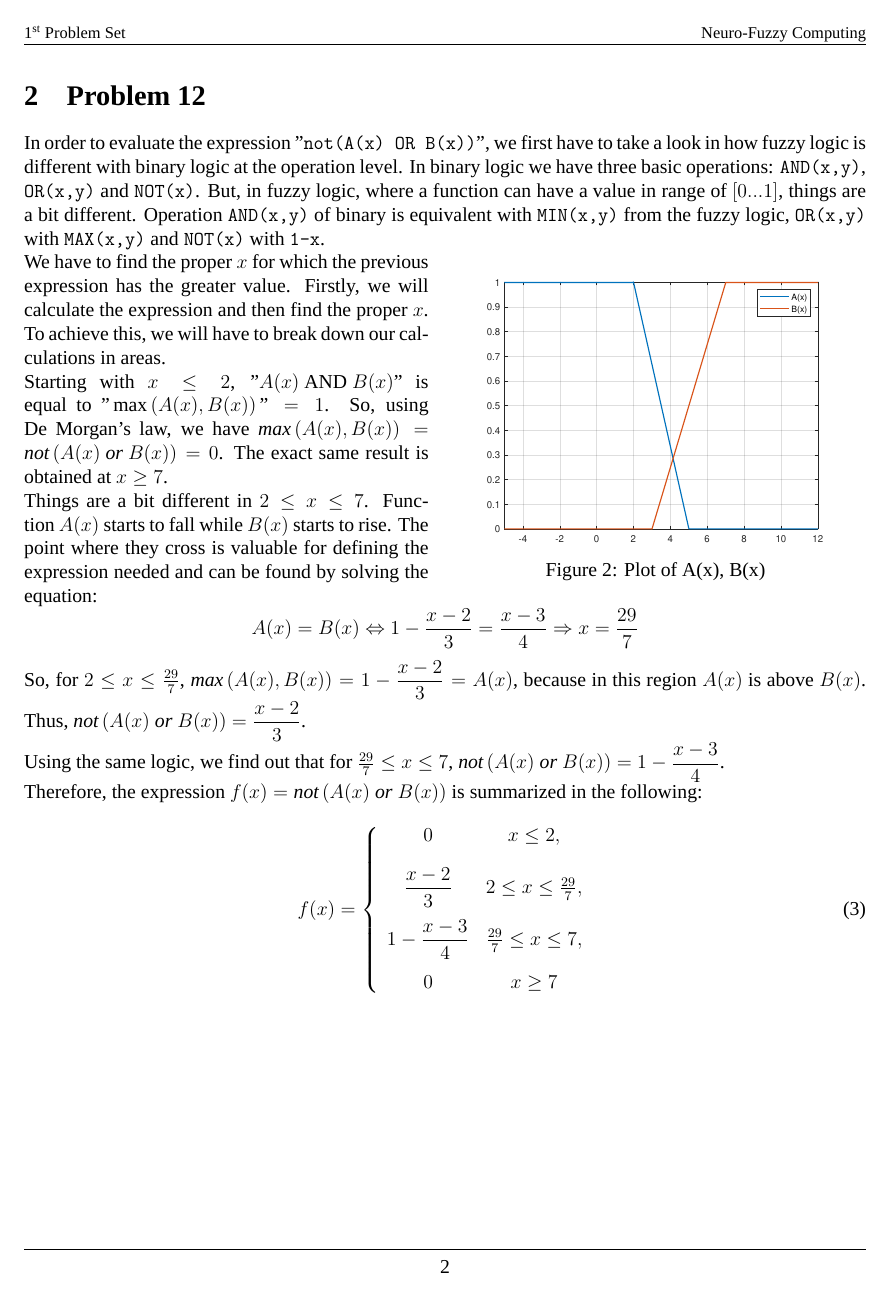
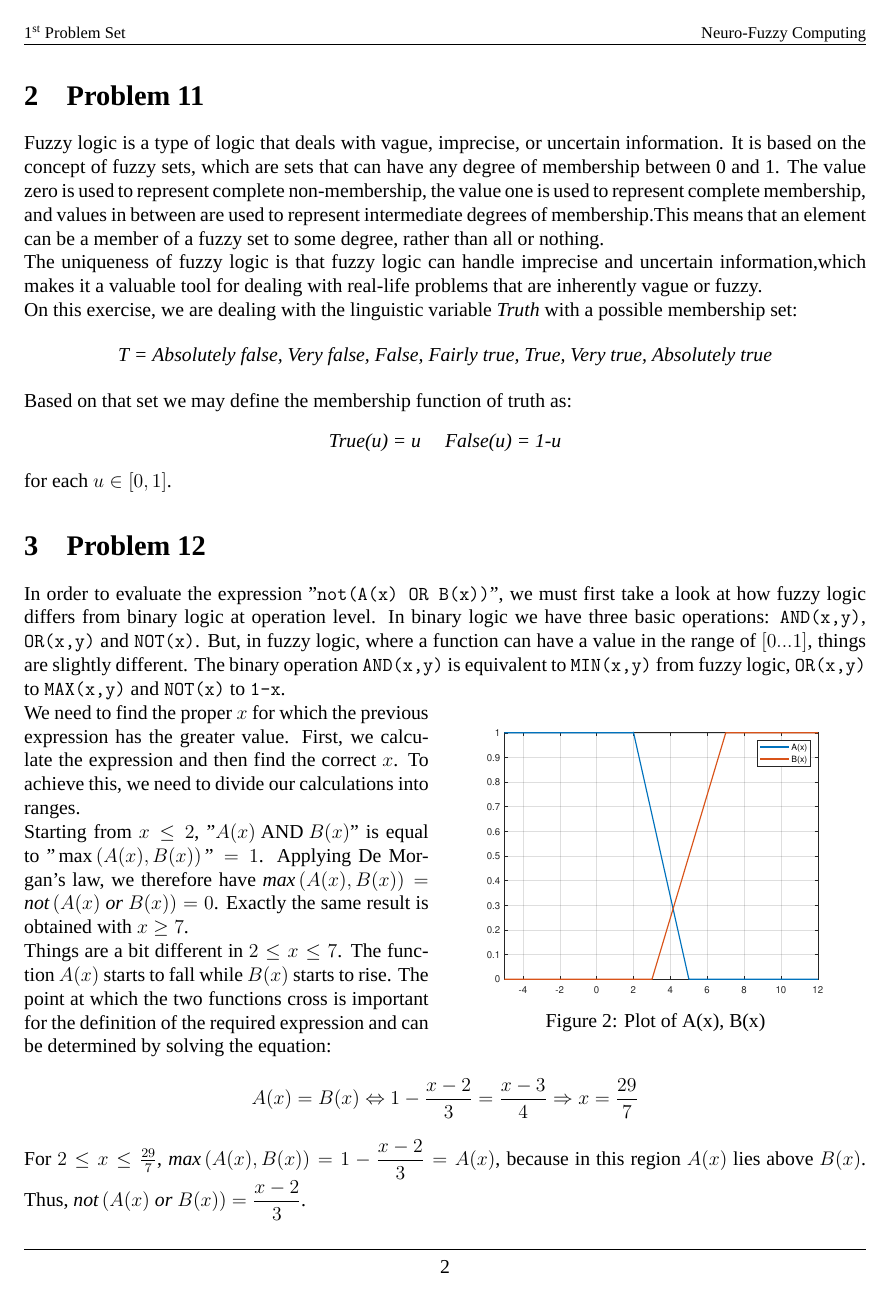
Before and after one commit to nikosstyl/Neuro-fuzzy-Problem-Set-1, a LaTeX document (Report/Report.tex, which reads Report/Sources/problem11.tex, Report/Sources/problem12.tex): page 3 of 3 before the commit and page 3 of 4 after it. Compiled offline with XeLaTeX; a missing font is replaced by an installed copy or a similar font.

Commit message:
problem11

```diff
--- /dev/null
+++ b/Report/Sources/problem11.tex
@@ -0,0 +1,18 @@
+% !TeX spellcheck = en_US
+\section{Problem 11}
+
+Fuzzy logic is a type of logic that deals with vague, imprecise, or uncertain information. It is based on the concept of fuzzy sets, which are sets that can have any degree of membership between 0 and 1.  The value zero is used to represent complete non-membership, the value one is used to represent complete membership, and values in between are used to represent intermediate degrees of membership.This means that an element can be a member of a fuzzy set to some degree, rather than all or nothing.
+
+The uniqueness of fuzzy logic is that fuzzy logic can handle imprecise and uncertain information,which makes it a valuable tool for dealing with real-life problems that are inherently vague or fuzzy.
+
+On this exercise, we are dealing with the linguistic variable \textit{Truth} with a possible membership set:
+
+\begin{center}
+	\textit{T = {Absolutely false, Very false, False, Fairly true, True, Very true, Absolutely true}}
+\end{center}
+
+Based on that set we may define the membership function of truth as:
+\begin{center}
+	\textit{True(u) = u \hspace{3mm}  False(u) = 1-u}
+\end{center}
+for each $u \in [0, 1]$.
--- a/Report/Sources/problem12.tex
+++ b/Report/Sources/problem12.tex
@@ -1,9 +1,9 @@
 % !TeX spellcheck = en_US
 \section{Problem 12}
 
-In order to evaluate the expression "\verb|not(A(x) OR B(x))|", we first have to take a look in how fuzzy logic is different with binary logic at the operation level.
-In binary logic we have three basic operations: \verb*|AND(x,y)|, \verb*|OR(x,y)| and \verb*|NOT(x)|. But, in fuzzy logic, where a function can have a value in range of $\left[0...1\right]$, things are a bit different.
-Operation \verb*|AND(x,y)| of binary is equivalent with \verb|MIN(x,y)| from the fuzzy logic, \verb*|OR(x,y)| with \verb*|MAX(x,y)| and \verb*|NOT(x)| with \verb|1-x|.
+In order to evaluate the expression "\verb|not(A(x) OR B(x))|", we must first take a look at how fuzzy logic differs from binary logic at operation level.
+In binary logic we have three basic operations: \verb*|AND(x,y)|, \verb*|OR(x,y)| and \verb*|NOT(x)|. But, in fuzzy logic, where a function can have a value in the range of $\left[0...1\right]$, things are slightly different.
+The binary operation \verb*|AND(x,y)| is equivalent to \verb|MIN(x,y)| from fuzzy logic, \verb*|OR(x,y)| to \verb*|MAX(x,y)| and \verb*|NOT(x)| to \verb|1-x|.
 
 \begin{wrapfigure}{R}{0.5\textwidth}
 	\centering
@@ -12,22 +12,22 @@ Operation \verb*|AND(x,y)| of binary is equivalent with \verb|MIN(x,y)| from the
 	\label{fig:prob_12_a_b}
 \end{wrapfigure}
 
-We have to find the proper $x$ for which the previous expression has the greater value. Firstly, we will calculate the expression and then find the proper $x$.
-To achieve this, we will have to break down our calculations in areas.
+We need to find the proper $x$ for which the previous expression has the greater value. First, we calculate the expression and then find the correct $x$.
+To achieve this, we need to divide our calculations into ranges.
 
-Starting with $x \le 2$, $"A(x) \text{ AND } B(x)"$ is equal to $"\max\left(A(x), B(x)\right)" = 1$. So, using De Morgan's law, we have $\textit{max}\left(A(x), B(x)\right) = \textit{not}\left(A(x) \textit{ or } B(x)\right) = 0$.
-The exact same result is obtained at $x \ge 7$.
+Starting from $x \le 2$, $"A(x) \text{ AND } B(x)"$ is equal to $"\max\left(A(x), B(x)\right)" = 1$. Applying De Morgan's law, we therefore have $\textit{max}\left(A(x), B(x)\right) = \textit{not}\left(A(x) \textit{ or } B(x)\right) = 0$.
+Exactly the same result is obtained with $x \ge 7$.
 
-Things are a bit different in $2 \le x \le 7$. Function $A(x)$ starts to fall while $B(x)$ starts to rise. The point where they cross is valuable for defining the expression needed and can be found by solving the equation:
+Things are a bit different in $2 \le x \le 7$. The function $A(x)$ starts to fall while $B(x)$ starts to rise. The point at which the two functions cross is important for the definition of the required expression and can be determined by solving the equation:
 \[
 A(x) = B(x) \Leftrightarrow 1 - \frac{x-2}{3} = \frac{x-3}{4} \Rightarrow x = \frac{29}{7}
 \]
 
-So, for $2 \le x \le \frac{29}{7}$, $\textit{max}\left(A(x), B(x)\right) = 1 - \dfrac{x-2}{3} = A(x)$, because in this region $A(x)$ is above $B(x)$. Thus, $\textit{not}\left(A(x) \textit{ or } B(x)\right) = \dfrac{x-2}{3}$.
+For $2 \le x \le \frac{29}{7}$, $\textit{max}\left(A(x), B(x)\right) = 1 - \dfrac{x-2}{3} = A(x)$, because in this region $A(x)$ lies above $B(x)$. Thus, $\textit{not}\left(A(x) \textit{ or } B(x)\right) = \dfrac{x-2}{3}$.
 
 Using the same logic, we find out that for $\frac{29}{7} \le x \le 7$, $\textit{not}\left(A(x) \textit{ or } B(x)\right) = 1 - \dfrac{x-3}{4}$.
 
-Therefore, the expression $f(x) = \textit{not}\left(A(x) \textit{ or } B(x)\right)$ is summarized in the following:
+Therefore, the expression $f(x) = \textit{not}\left(A(x) \textit{ or } B(x)\right)$ is summarized below:
 \begin{equation}
 	f(x) = \left\{
 	\begin{array}{cc}
```
Also changed, not shown: Report/Report.tex (+1 -0 lines), Report/Sources/problem1.tex (+5 -5 lines), Report/Report.pdf.
